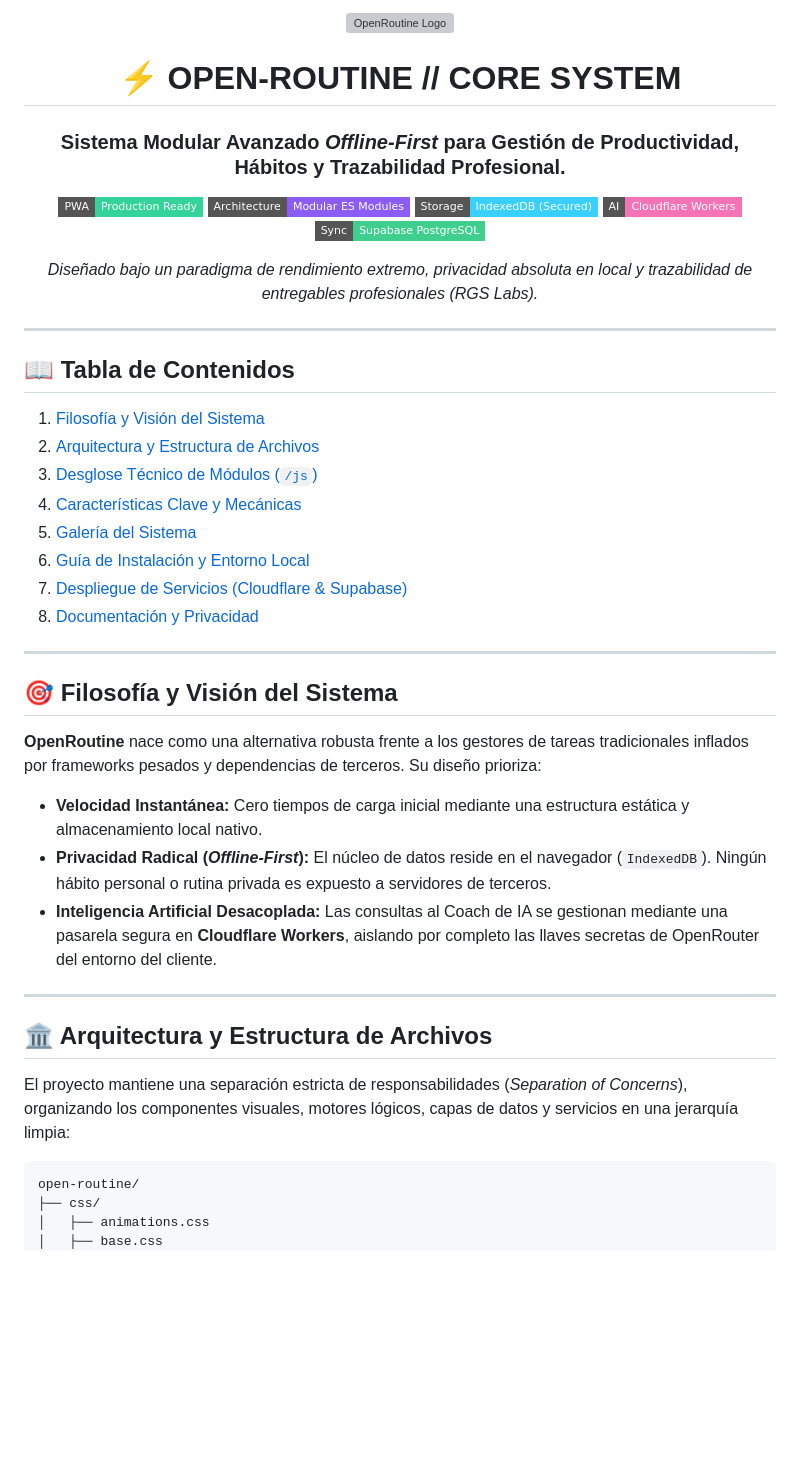
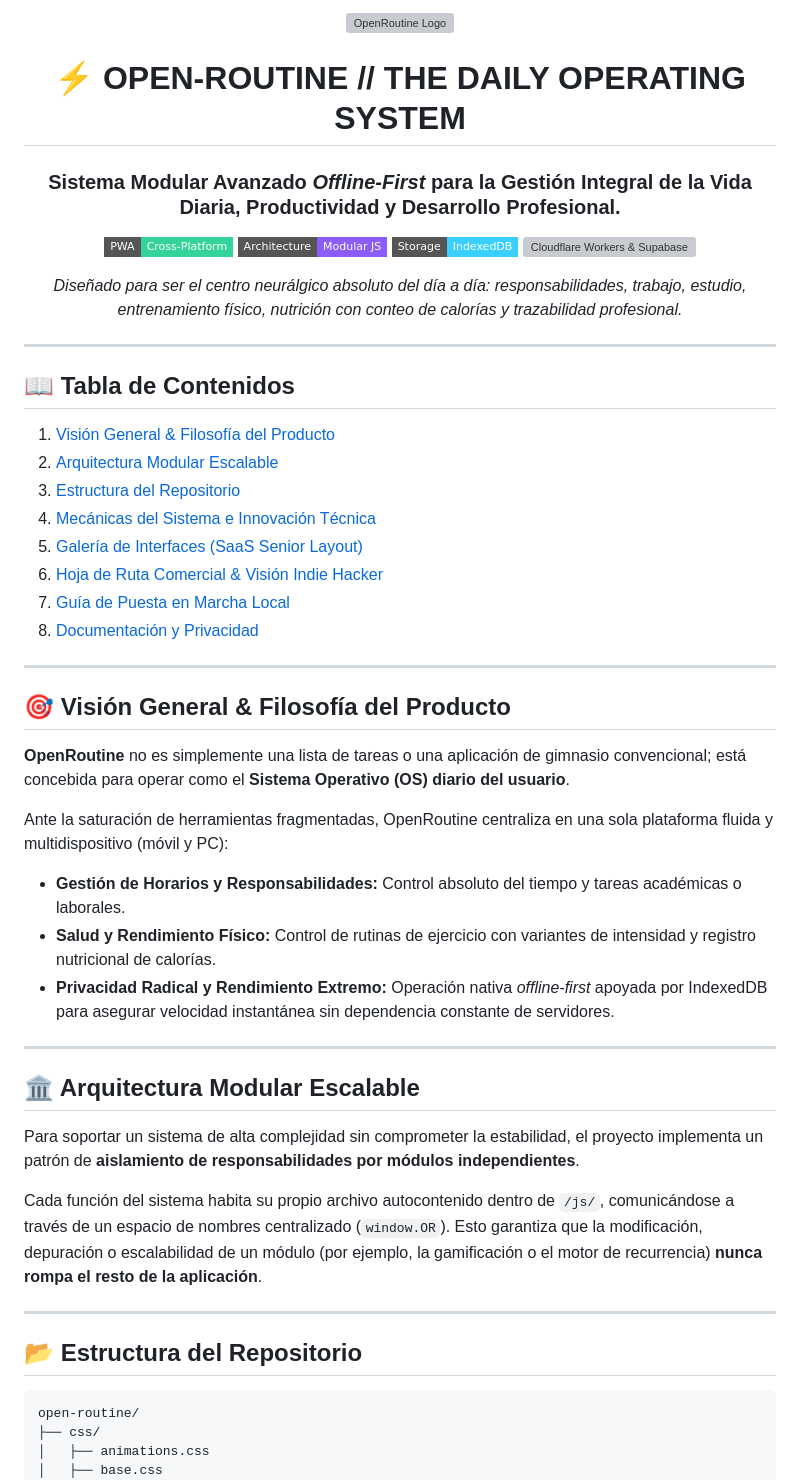
Before and after one commit to RabbitGamesDev/open-routine, a Markdown page: README.md, the part around one of its changes. Drawn GitHub-style; badges without logos; blank space fills up the shorter version; grey boxes are pictures that could not be loaded.

Commit message:
Revise README for updated project details and branding
Updated project description and structure in README.md to reflect new focus and features.

````diff
--- a/README.md
+++ b/README.md
@@ -4,14 +4,13 @@
 
-# ⚡ OPEN-ROUTINE // CORE SYSTEM
-### Sistema Modular Avanzado *Offline-First* para Gestión de Productividad, Hábitos y Trazabilidad Profesional.
+# ⚡ OPEN-ROUTINE // THE DAILY OPERATING SYSTEM
+### Sistema Modular Avanzado *Offline-First* para la Gestión Integral de la Vida Diaria, Productividad y Desarrollo Profesional.
 
-[![PWA Offline-First](https://img.shields.io/badge/PWA-Production%20Ready-34D399?style=flat-square&logo=pwa&logoColor=white)](https://web.dev/progressive-web-apps/)
-[![Vanilla JS Modular](https://img.shields.io/badge/Architecture-Modular%20ES%20Modules-8B5CF6?style=flat-square&logo=javascript&logoColor=white)](https://developer.mozilla.org/)
-[![IndexedDB Engine](https://img.shields.io/badge/Storage-IndexedDB%20(Secured)-39d0ff?style=flat-square&logo=database&logoColor=white)](https://developer.mozilla.org/)
-[![Cloudflare Workers](https://img.shields.io/badge/AI-Cloudflare%20Workers-F472B6?style=flat-square&logo=cloudflare&logoColor=white)](https://workers.cloudflare.com/)
-[![Supabase Database](https://img.shields.io/badge/Sync-Supabase%20PostgreSQL-3ECF8E?style=flat-square&logo=supabase&logoColor=white)](https://supabase.com/)
+[![PWA Ready](https://img.shields.io/badge/PWA-Cross--Platform-34D399?style=flat-square&logo=pwa&logoColor=white)](https://web.dev/progressive-web-apps/)
+[![Modular Vanilla JS](https://img.shields.io/badge/Architecture-Modular%20JS-8B5CF6?style=flat-square&logo=javascript&logoColor=white)](https://developer.mozilla.org/)
+[![IndexedDB Local Engine](https://img.shields.io/badge/Storage-IndexedDB-39d0ff?style=flat-square&logo=database&logoColor=white)](https://developer.mozilla.org/)
+[![Cloudflare Workers & Supabase](https://img.shields.io/badge/Cloud-Supabase%20%2F%2F%20Workers-3ECF8E?style=flat-square&logo=supabase&logoColor=white)](https://supabase.com/)
 
-*Diseñado bajo un paradigma de rendimiento extremo, privacidad absoluta en local y trazabilidad de entregables profesionales (RGS Labs).*
+*Diseñado para ser el centro neurálgico absoluto del día a día: responsabilidades, trabajo, estudio, entrenamiento físico, nutrición con conteo de calorías y trazabilidad profesional.*
 
 </div>
 
@@ -19,29 +18,37 @@
 
 ## 📖 Tabla de Contenidos
 
-1. [Filosofía y Visión del Sistema](#-filosofía-y-visión-del-sistema)
-2. [Arquitectura y Estructura de Archivos](#-arquitectura-y-estructura-de-archivos)
-3. [Desglose Técnico de Módulos (`/js`)](#-desglose-técnico-de-módulos-js)
-4. [Características Clave y Mecánicas](#-características-clave-y-mecánicas)
-5. [Galería del Sistema](#-galería-del-sistema)
-6. [Guía de Instalación y Entorno Local](#-guía-de-instalación-y-entorno-local)
-7. [Despliegue de Servicios (Cloudflare & Supabase)](#-despliegue-de-servicios-cloudflare--supabase)
+1. [Visión General & Filosofía del Producto](#-visión-general--filosofía-del-producto)
+2. [Arquitectura Modular Escalable](#-arquitectura-modular-escalable)
+3. [Estructura del Repositorio](#-estructura-del-repositorio)
+4. [Mecánicas del Sistema e Innovación Técnica](#-mecánicas-del-sistema-e-innovación-técnica)
+5. [Galería de Interfaces (SaaS Senior Layout)](#-galería-de-interfaces-saas-senior-layout)
+6. [Hoja de Ruta Comercial & Visión Indie Hacker](#-hoja-de-ruta-comercial--visión-indie-hacker)
+7. [Guía de Puesta en Marcha Local](#-guía-de-puesta-en-marcha-local)
 8. [Documentación y Privacidad](#-documentación-y-privacidad)
 
 ---
 
-## 🎯 Filosofía y Visión del Sistema
+## 🎯 Visión General & Filosofía del Producto
 
-**OpenRoutine** nace como una alternativa robusta frente a los gestores de tareas tradicionales inflados por frameworks pesados y dependencias de terceros. Su diseño prioriza:
-*   **Velocidad Instantánea:** Cero tiempos de carga inicial mediante una estructura estática y almacenamiento local nativo.
-*   **Privacidad Radical (*Offline-First*):** El núcleo de datos reside en el navegador (`IndexedDB`). Ningún hábito personal o rutina privada es expuesto a servidores de terceros.
-*   **Inteligencia Artificial Desacoplada:** Las consultas al Coach de IA se gestionan mediante una pasarela segura en **Cloudflare Workers**, aislando por completo las llaves secretas de OpenRouter del entorno del cliente.
+**OpenRoutine** no es simplemente una lista de tareas o una aplicación de gimnasio convencional; está concebida para operar como el **Sistema Operativo (OS) diario del usuario**.
+
+Ante la saturación de herramientas fragmentadas, OpenRoutine centraliza en una sola plataforma fluida y multidispositivo (móvil y PC):
+* **Gestión de Horarios y Responsabilidades:** Control absoluto del tiempo y tareas académicas o laborales.
+* **Salud y Rendimiento Físico:** Control de rutinas de ejercicio con variantes de intensidad y registro nutricional de calorías.
+* **Privacidad Radical y Rendimiento Extremo:** Operación nativa *offline-first* apoyada por IndexedDB para asegurar velocidad instantánea sin dependencia constante de servidores.
 
 ---
 
-## 🏛️ Arquitectura y Estructura de Archivos
+## 🏛️ Arquitectura Modular Escalable
 
-El proyecto mantiene una separación estricta de responsabilidades (*Separation of Concerns*), organizando los componentes visuales, motores lógicos, capas de datos y servicios en una jerarquía limpia:
+Para soportar un sistema de alta complejidad sin comprometer la estabilidad, el proyecto implementa un patrón de **aislamiento de responsabilidades por módulos independientes**.
+
+Cada función del sistema habita su propio archivo autocontenido dentro de `/js/`, comunicándose a través de un espacio de nombres centralizado (`window.OR`). Esto garantiza que la modificación, depuración o escalabilidad de un módulo (por ejemplo, la gamificación o el motor de recurrencia) **nunca rompa el resto de la aplicación**.
+
+---
+
+## 📂 Estructura del Repositorio
 
 ```text
 open-routine/
````
Also changed, not shown: other parts of README.md (+20 -42 lines).
